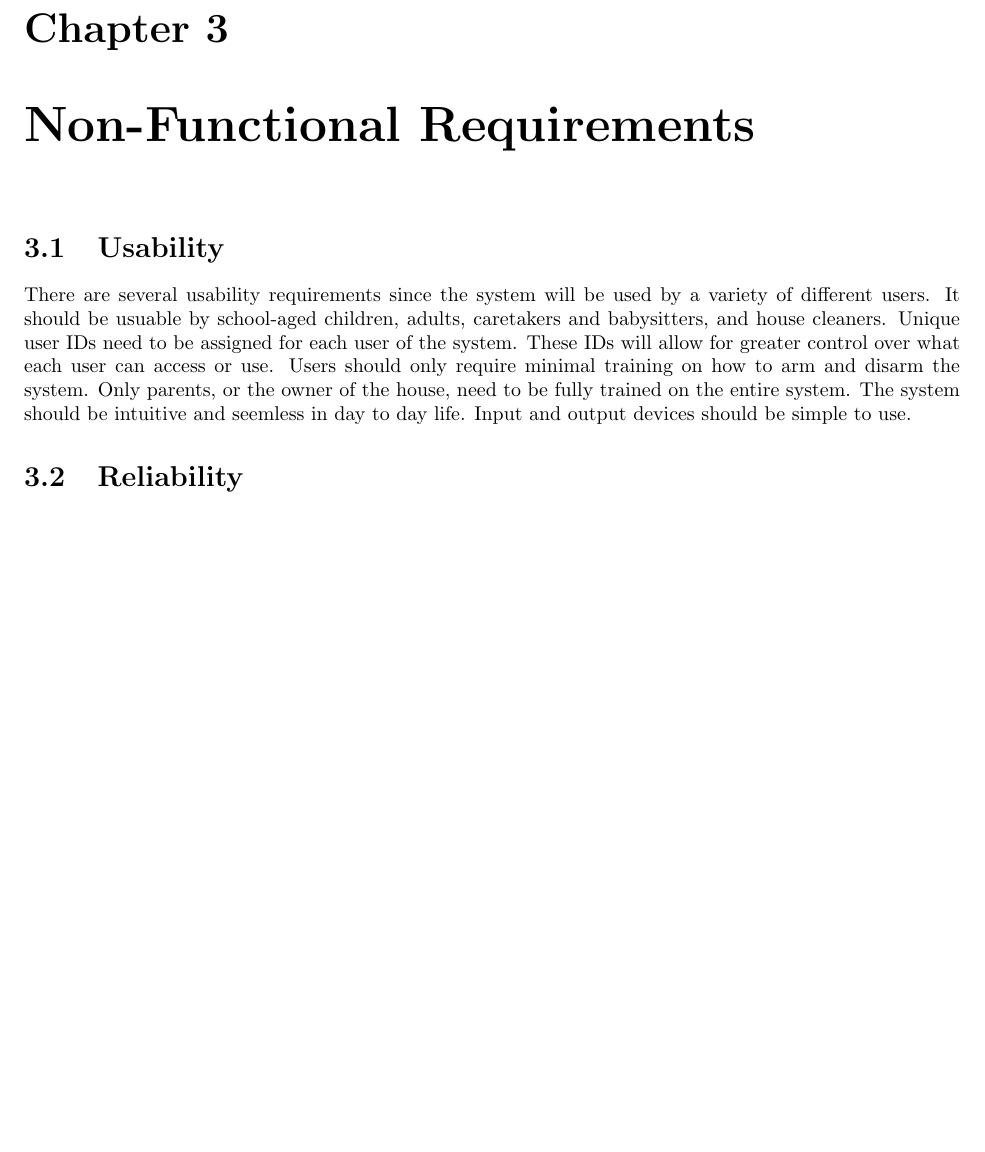
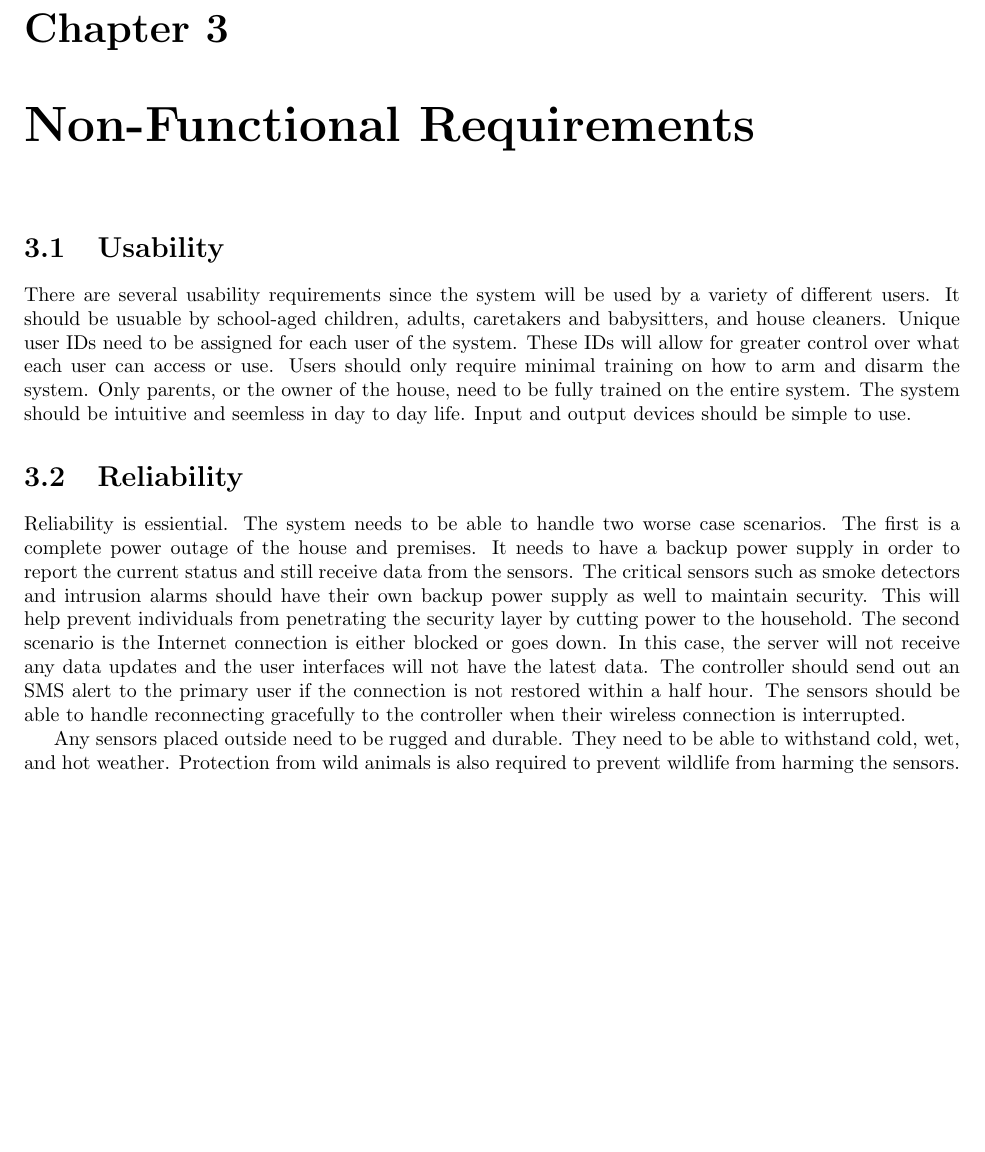
Before and after one commit to kcbanner/ece355-garth, a LaTeX document (srs/srs.tex): part of page 13 of 17 before the commit and part of page 13 of 18 after it, cut so that both start at the same text, the shorter picture padded with empty space. Compiled offline with pdfLaTeX.

Commit message:
* non-func reqs: reliability

```diff
--- a/srs/srs.tex
+++ b/srs/srs.tex
@@ -501,15 +501,25 @@ should be simple to use.
 
 % More about why the system needs to be intuitive
 
-% - should be usuable by school-aged children --
-% - unique user ids should be assigned to all users of the system (parents,
-%   children, caretakers/babysitters, cleaners, etc) --
-% - Only the parents should be fully trained in maintaining and understanding
-%   the system --
-% - System should be seemless in terms of usability
-% - Simple user centeric I/O devices
+\section{Reliability}
+Reliability is essiential. The system needs to be able to handle two worse case
+scenarios. The first is a complete power outage of the house and premises. It
+needs to have a backup power supply in order to report the current status and
+still receive data from the sensors. The critical sensors such as smoke
+detectors and intrusion alarms should have their own backup power supply as
+well to maintain security. This will help prevent individuals from penetrating
+the security layer by cutting power to the household. The second scenario is
+the Internet connection is either blocked or goes down. In this case, the
+server will not receive any data updates and the user interfaces will not have
+the latest data. The controller should send out an SMS alert to the primary
+user if the connection is not restored within a half hour. The sensors should
+be able to handle reconnecting gracefully to the controller when their wireless
+connection is interrupted.
 
-\section{Reliability}
+Any sensors placed outside need to be rugged and durable. They need to be able
+to withstand cold, wet, and hot weather. Protection from wild animals is also
+required to prevent wildlife from harming the sensors.
+
 % - Handles power outages
 % - Any sensor placed outside need to be rugged and durable
 % -
```
